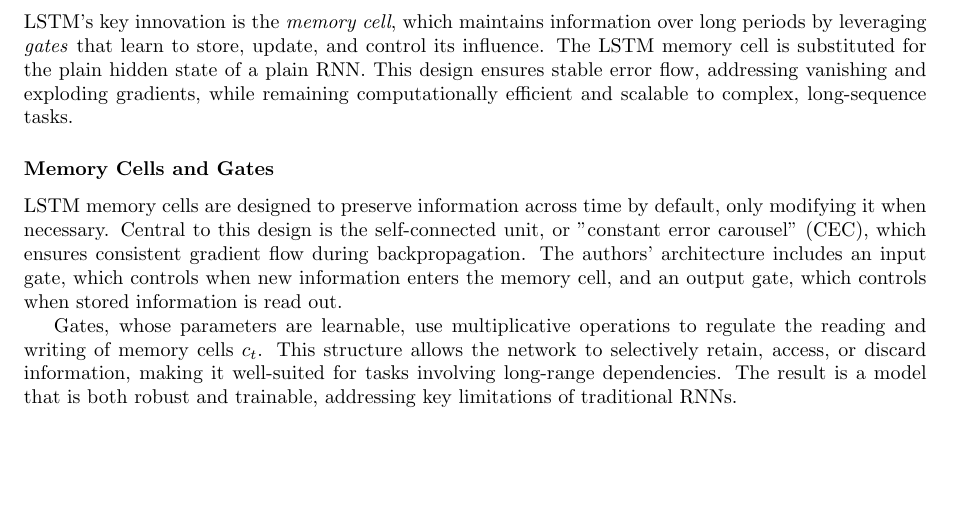
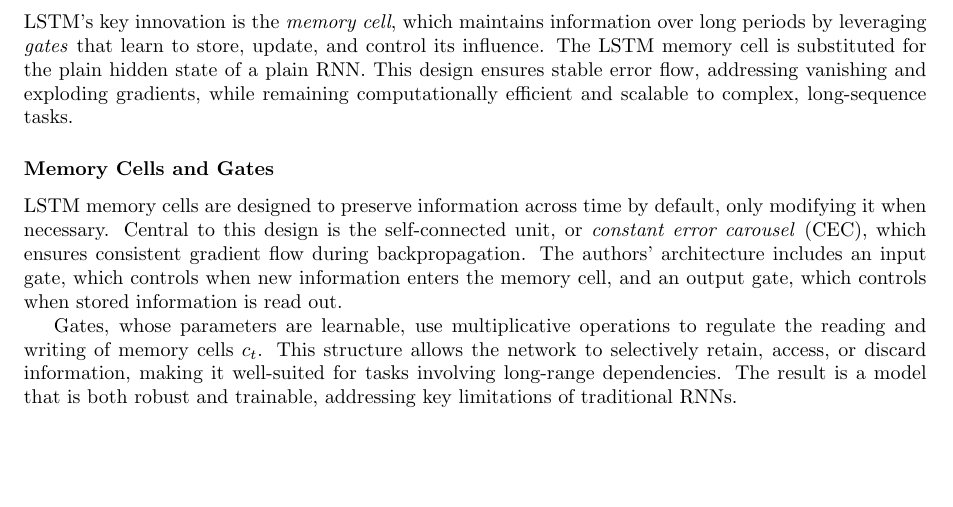
Before and after one commit to matthewevans87/neural-networks-independent-study, a LaTeX document (reviews/hochreiter-schmidhuber-1997/hochreiter-schmidhuber-1997.tex): part of page 1 of 3, cut so that both start at the same text. Compiled offline with pdfLaTeX.

Commit message:
fix formatting

```diff
--- a/reviews/hochreiter-schmidhuber-1997/hochreiter-schmidhuber-1997.tex
+++ b/reviews/hochreiter-schmidhuber-1997/hochreiter-schmidhuber-1997.tex
@@ -41,7 +41,7 @@ LSTM's key innovation is the \textit{memory cell}, which maintains information o
 
 \subsubsection*{Memory Cells and Gates}
 
-LSTM memory cells are designed to preserve information across time by default, only modifying it when necessary. Central to this design is the self-connected unit, or "constant error carousel" (CEC), which ensures consistent gradient flow during backpropagation. The authors' architecture includes an input gate, which controls when new information enters the memory cell, and an output gate, which controls when stored information is read out.
+LSTM memory cells are designed to preserve information across time by default, only modifying it when necessary. Central to this design is the self-connected unit, or \textit{constant error carousel} (CEC), which ensures consistent gradient flow during backpropagation. The authors' architecture includes an input gate, which controls when new information enters the memory cell, and an output gate, which controls when stored information is read out.
 
 Gates, whose parameters are learnable, use multiplicative operations to regulate the reading and writing of memory cells \(c_t\). This structure allows the network to selectively retain, access, or discard information, making it well-suited for tasks involving long-range dependencies. The result is a model that is both robust and trainable, addressing key limitations of traditional RNNs.
 
```
Also changed, not shown: reviews/hochreiter-schmidhuber-1997/hochreiter-schmidhuber-1997.pdf.
